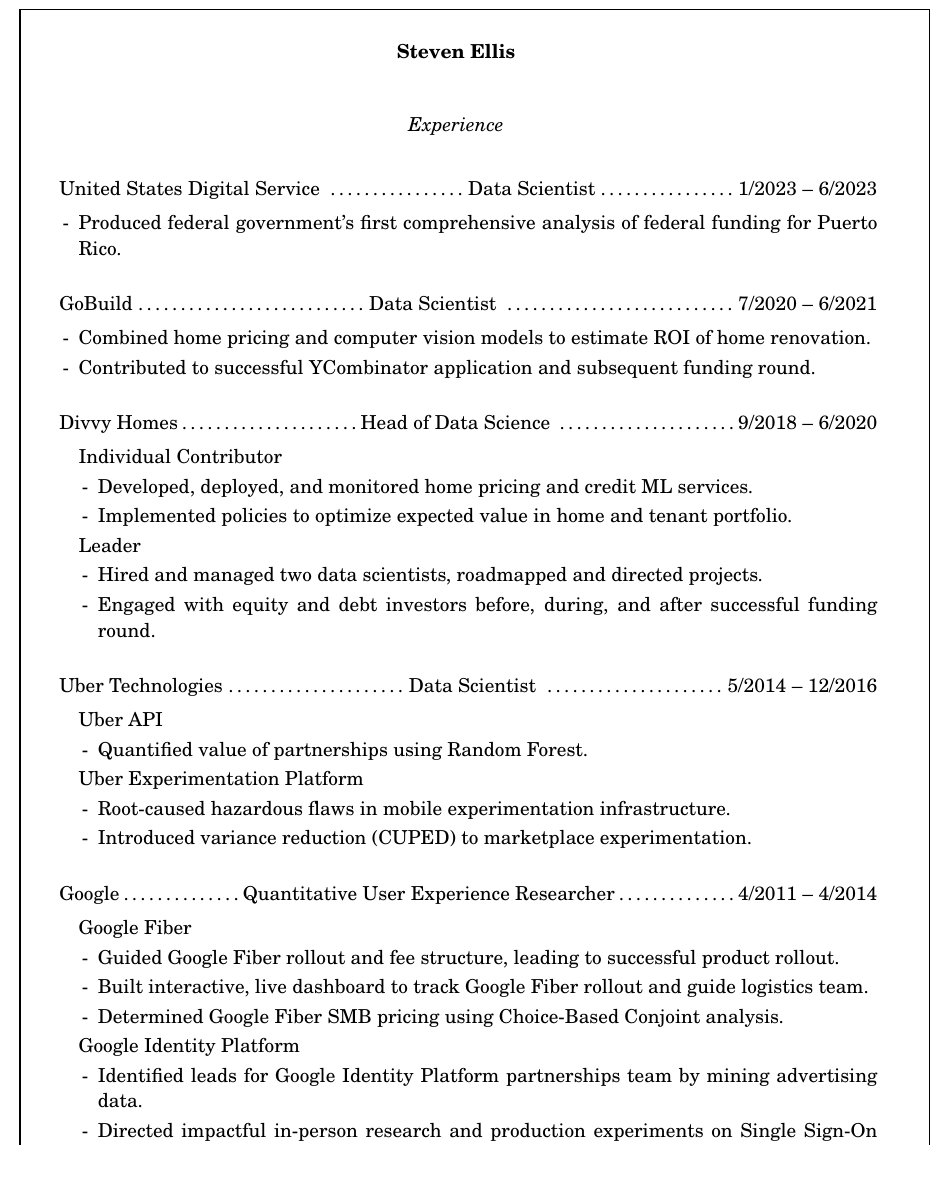
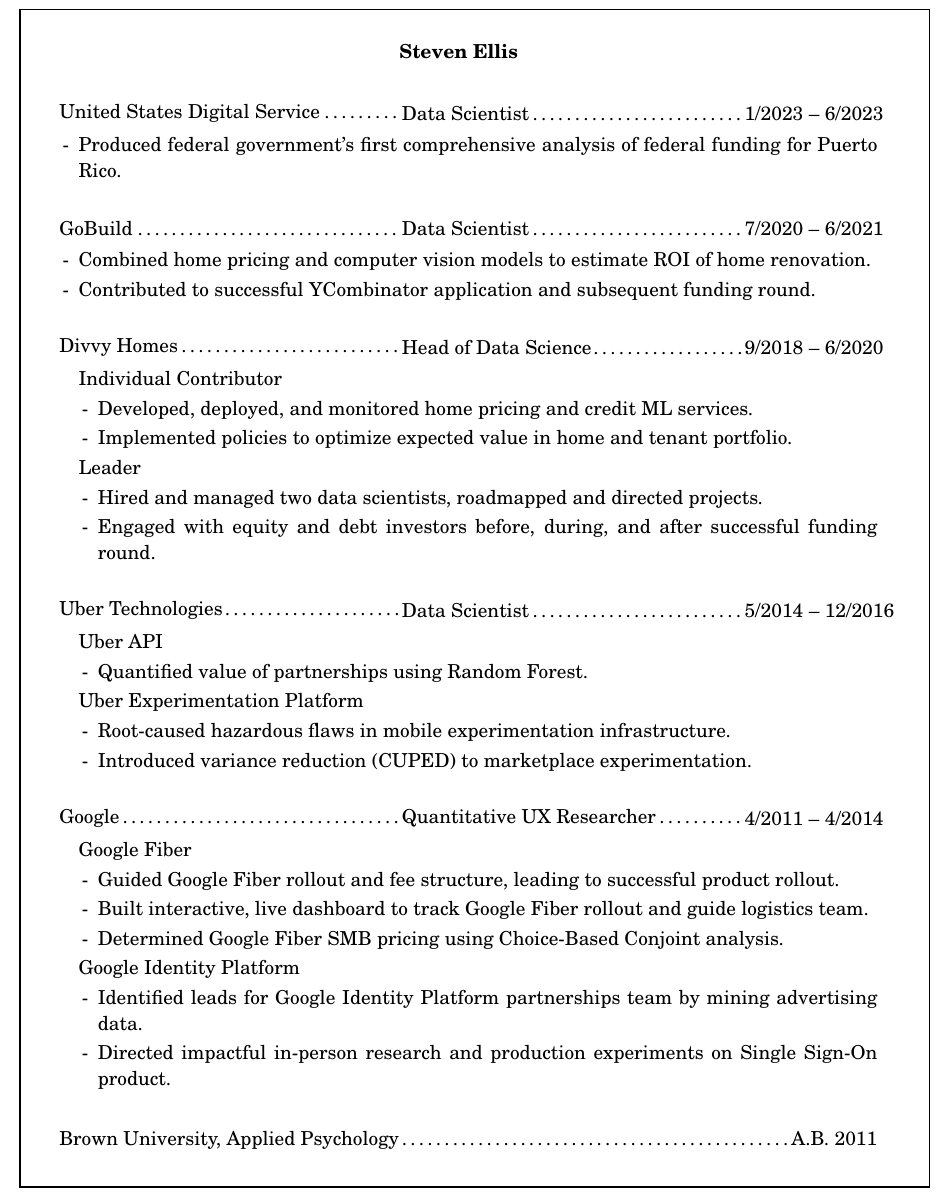
Before and after one commit to stevenae/resume, a LaTeX CV (steven_ellis_resume.tex): part of the page, cut so that both start at the same text, the shorter picture padded with empty space. Compiled offline with pdfLaTeX.

Commit message:
minified

```diff
--- a/steven_ellis_resume.tex
+++ b/steven_ellis_resume.tex
@@ -2,6 +2,11 @@
 % This file uses the resume document class (res.cls)
 \documentclass[12pt]{res}
 \usepackage[usenames, dvipsnames]{color}
+
+\newcommand\textbox[1]{%
+  \parbox{.4\textwidth}{#1}%
+}
+
 %\usepackage{helvetica} % uses helvetica postscript font (download helvetica.sty)
 \usepackage{newcent}   % uses new century schoolbook postscript font
 \newsectionwidth{8pt}  % So the text is not indented under section headings
@@ -45,22 +50,21 @@
 \begin{resume}
 \begin{list}{}{\leftmargin=1em}
 \item \centering {\textbf{Steven Ellis}}
-\vspace{9mm}
-\item{\textit{Experience}
+\item{
 \vspace{6mm}
 \begin{list}{}{\leftmargin=1em}
-\item United States Digital Service \dotfill Data Scientist\dotfill1/2023 -- 6/2023
+\item \textbox{United States Digital Service\dotfill}\textbox{Data Scientist\dotfill}\textbox{1/2023 -- 6/2023}
 \begin{list}{-}{\leftmargin=1em}
 \item Produced federal government's first comprehensive analysis of federal funding for Puerto Rico.
 \end{list}
 \vspace{4mm}
-\item GoBuild\dotfill Data Scientist \dotfill7/2020 -- 6/2021
+\item \textbox{GoBuild\dotfill}\textbox{Data Scientist\dotfill}\textbox{7/2020 -- 6/2021}
 \begin{list}{-}{\leftmargin=1em}
 \item Combined home pricing and computer vision models to estimate ROI of home renovation.
 \item Contributed to successful YCombinator application and subsequent funding round.
 \end{list}
 \vspace{4mm}
-\item Divvy Homes\dotfill Head of Data Science \dotfill9/2018 -- 6/2020
+\item \textbox{Divvy Homes\dotfill}\textbox{Head of Data Science\dotfill}\textbox{9/2018 -- 6/2020}
 \begin{list}{}{\leftmargin=1em}
 \item Individual Contributor
 \begin{list}{-}{\leftmargin=1em}
@@ -87,7 +91,7 @@
 \end{list}
 \end{list}
 \vspace{4mm}
-\item Google\dotfill Quantitative User Experience Researcher\dotfill4/2011 -- 4/2014
+\item \textbox{Google\dotfill}\textbox{Quantitative UX Researcher\dotfill}\textbox{4/2011 -- 4/2014}
 \begin{list}{}{\leftmargin=1em}
 \item Google Fiber
 \begin{list}{-}{\leftmargin=1em}
@@ -102,14 +106,13 @@
 \end{list}
 \end{list}
 \end{list}}
-\vspace{5mm}
-\item{\textit{Education}
+\item{
 \vspace{6mm}
 \begin{list}{}{\leftmargin=1em}
 \item Brown University, Applied Psychology\dotfill A.B. 2011
 \end{list}}
 \end{list}
-\vspace{8mm}
+\vspace{7mm}
 
 \end{resume}
 } %    end the material being boxed.
```
Also changed, not shown: steven_ellis_resume.pdf, steven_ellis_resume.tex (2 more changed lines), 2 other files.
